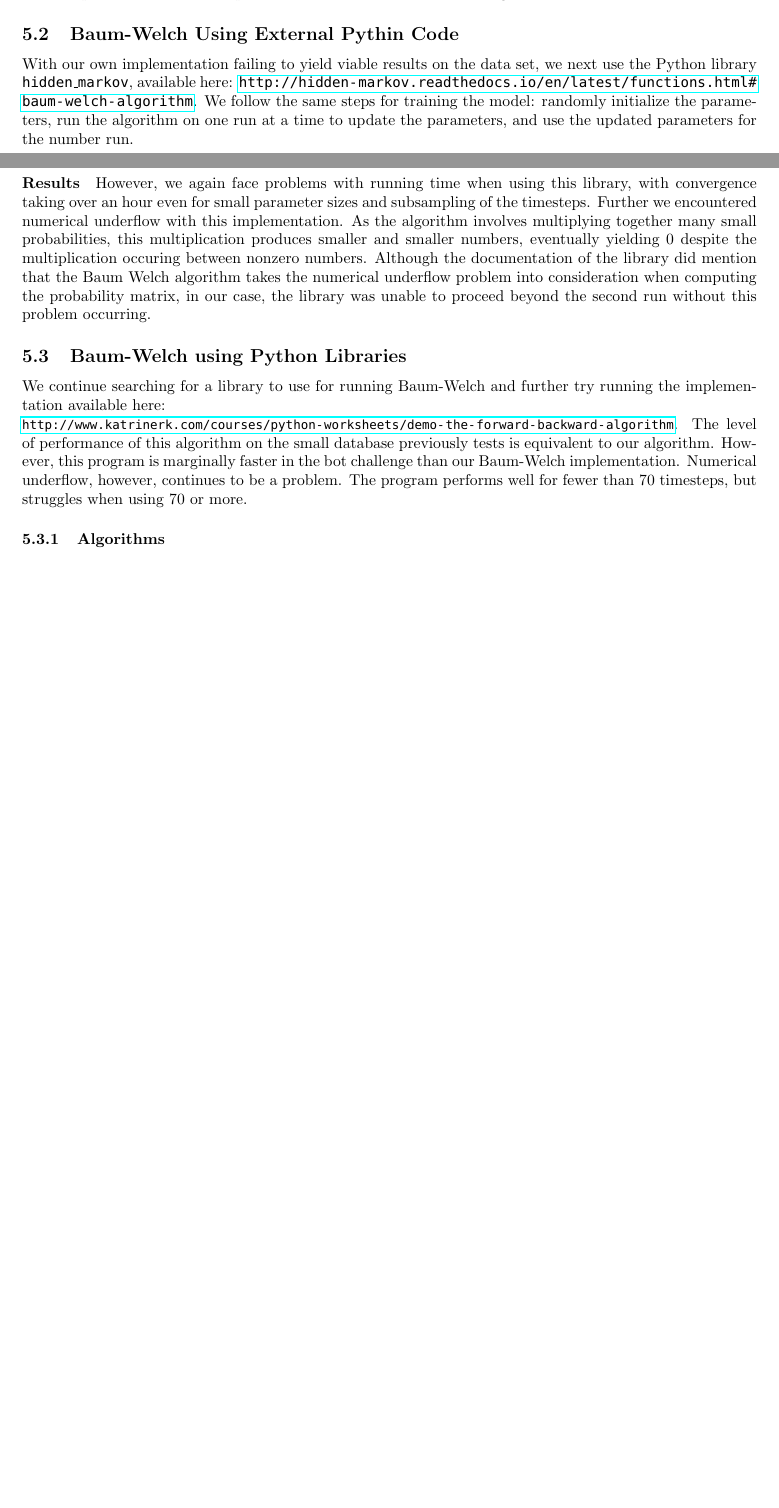
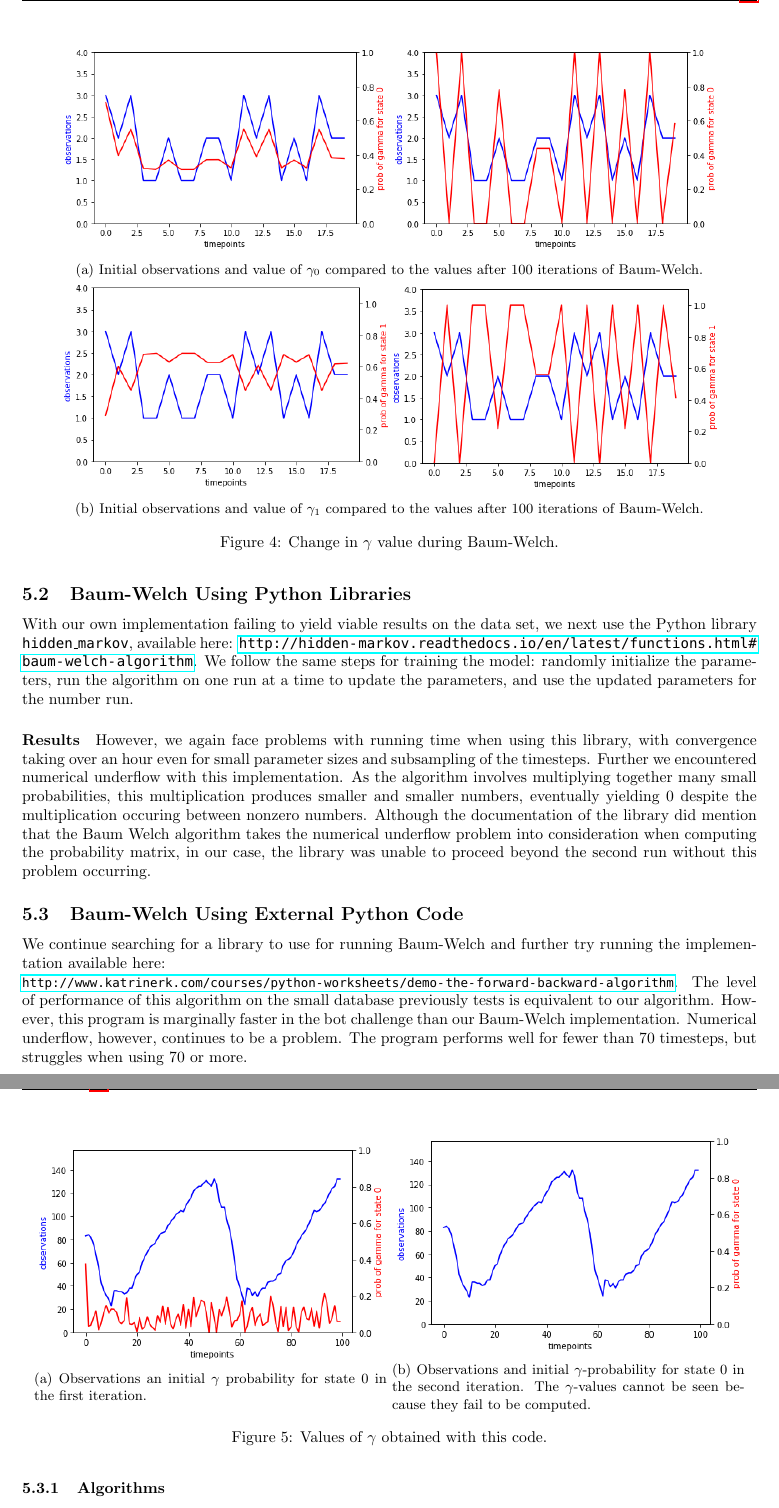
Before and after one commit to JaydevKshirsagar/MLDS_Kaggle_2, a LaTeX document (report.tex): two parts of pages 4 and 5 of 10 before the commit and two parts of pages 5 and 6 of 11 after it, joined at a grey line, cut at the place of the change, the shorter picture padded with empty space. The pictures show the PDF file report.pdf that the author committed with the source.

Commit message:
Add images from vish

```diff
--- a/report.tex
+++ b/report.tex
@@ -182,8 +181,21 @@ And finally the values~$b_{i, k}$ is set to the expected number of times the obs
 
 We implement this algorithm in Python and first test it with a small data set of $2$~states and $3$~observation types.
 We randomize the initial values of our parameters $A$,~$B$, and~$C$ and run for $100$~iterations.
-
-% TODO add figure
+The algorithm proves to be able to predict the states quite accurately.
+\Cref{fig:bw-gamma} shows that the $\gamma$~values showing the probability of being in state $1$~or~$2$ at time~$t$ closely follow the observation values.
+\begin{figure}[h]
+  \centering
+  \begin{subfigure}[t]{0.9\textwidth}
+    \includegraphics[width=\textwidth]{images/small-dataset-top}
+    \caption{Initial observations and value of $\gamma_0$ compared to the values after $100$ iterations of Baum-Welch.}\label{fig:small-dataset-top}
+  \end{subfigure}
+  \begin{subfigure}[t]{0.9\textwidth}
+    \includegraphics[width=\textwidth]{images/small-dataset-bottom}
+    \caption{Initial observations and value of $\gamma_1$ compared to the values after $100$ iterations of Baum-Welch.}\label{fig:small-dataset-bottom}
+  \end{subfigure}
+  \caption[bw-gamma]{Change in $\gamma$ value during Baum-Welch.}
+  \label{fig:bw-gamma}
+\end{figure}
 
 \subsubsection{Implementation on the Robot Challenge}\label{sec:impl-robot-challenge}
 
@@ -205,7 +217,7 @@ This experiment fails to produce a suitable result.
 The algorithm was not even able to complete the first iteration of the first run in half an hour.
 Modifications such as reducing the number of iterations, reducing the number of states and observations, and subsampling the time steps to use fewer than all $\num{1000}$~steps for each run fail to produce a suitable reduction in running time.
 
-\subsection{Baum-Welch Using External Pythin Code}
+\subsection{Baum-Welch Using Python Libraries}
 \label{sec:bw-python-libs}
 
 % Link to library:
@@ -222,13 +234,25 @@ As the algorithm involves multiplying together many small probabilities, this mu
 Although the documentation of the library did mention that the Baum Welch algorithm takes the numerical underflow problem into consideration when computing the probability matrix, in our case, the library was unable to proceed beyond the second run without this problem occurring.
 
 
-\subsection{Baum-Welch using Python Libraries}\label{sec:baum-welch-using}
+\subsection{Baum-Welch Using External Python Code}\label{sec:baum-welch-using}
 We continue searching for a library to use for running Baum-Welch and further try running the implementation available here:\\ {\footnotesize\url{http://www.katrinerk.com/courses/python-worksheets/demo-the-forward-backward-algorithm}}.
 The level of performance of this algorithm on the small database previously tests is equivalent to our algorithm.
 However, this program is marginally faster in the bot challenge than our Baum-Welch implementation.
 Numerical underflow, however, continues to be a problem.
 The program performs well for fewer than $\num{70}$~timesteps, but struggles when using $\num{70}$ or more.
-% TODO picture
+
+\begin{figure}[h]
+  \centering
+  \begin{subfigure}[h]{0.48\textwidth}
+    \includegraphics[width=\textwidth]{images/external-python-left}
+    \caption{Observations an initial $\gamma$~probability for state~$0$ in the first iteration.}\label{fig:external-python-left}
+  \end{subfigure}
+  \begin{subfigure}[h]{0.48\textwidth}
+    \includegraphics[width=\textwidth]{images/external-python-right}
+    \caption{Observations and initial $\gamma$-probability for state~$0$ in the second iteration. The $\gamma$-values cannot be seen because they fail to be computed.}\label{fig:external-python-right}
+  \end{subfigure}
+  \caption[gamma-external]{Values of $\gamma$ obtained with this code.}\label{fig:gamma-external}
+\end{figure}
 
 \subsubsection{Algorithms}\label{sec:algorithms-python-external-underflow}
 
```
Also changed, not shown: images/external-python-left.png (added), images/external-python-right.png (added), images/small-dataset-bottom.png (added), images/small-dataset-top.png (added), images/viterbi-states.png (added), report.pdf, report.tex (11 more changed lines).
